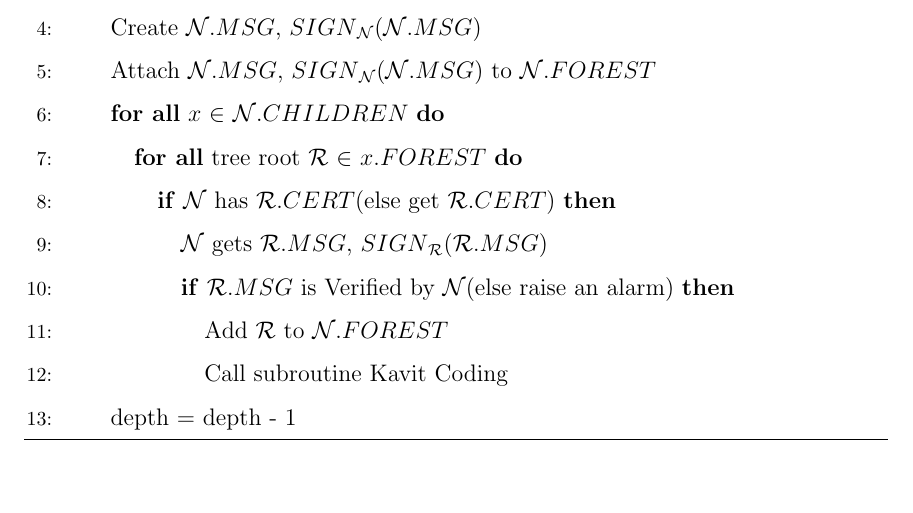
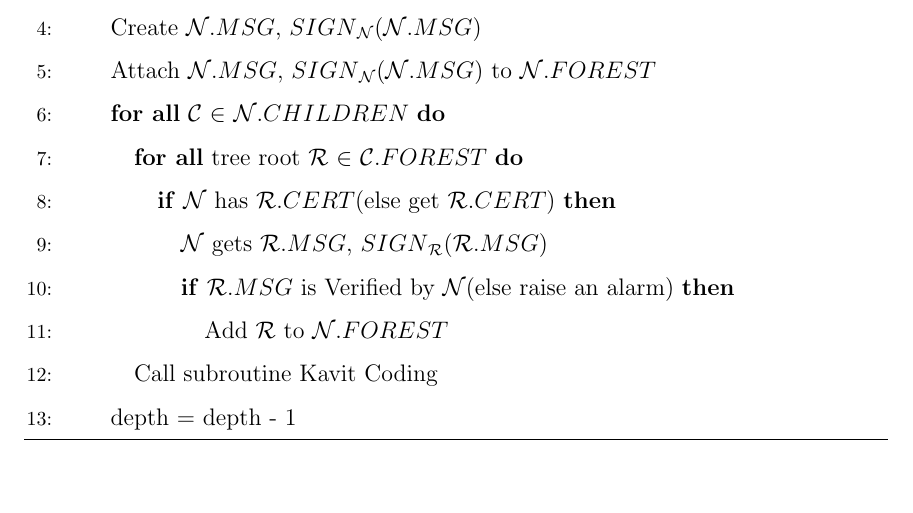
Before and after one commit to kavitshah8/thesis-, a LaTeX thesis (thesis.tex, which reads chapters/algorithms.tex, mydefs.tex): part of page 43 of 52, cut so that both start at the same text. Compiled offline with pdfLaTeX; a LaTeX package or settings file that is missing is left out.

Commit message:
chnages the place for calling subroutine

```diff
--- a/chapters/algorithms.tex
+++ b/chapters/algorithms.tex
@@ -49,9 +49,9 @@
 					\STATE Create \node.\msg, \sign $_{\cal{N}}$(\node.\msg)
 					\STATE Attach \node.\msg, \sign $_{\cal{N}}$(\node.\msg) to \node.\forest
 
-						\FORALL {$x$ $\in$ \node.\children }
+						\FORALL {\child \ $\in$ \node.\children }
 
-							\FORALL {tree root \treeRoot \ $\in$ $x$.\forest}
+							\FORALL {tree root \treeRoot \ $\in$ \child.\forest}
 
 								\IF {\node \ has \treeRoot.\cert (else get \treeRoot.\cert )}
 
@@ -60,13 +60,14 @@
 										\IF {\treeRoot.\msg \ is Verified by \node (else raise an alarm)}
 
 											\STATE Add \treeRoot \ to \node.\forest
-											\STATE Call subroutine Kavit Coding
 
 										\ENDIF
 
 								\ENDIF
 
 							\ENDFOR
+
+						\STATE Call subroutine Kavit Coding
 
 						\ENDFOR
 
--- a/mydefs.tex
+++ b/mydefs.tex
@@ -18,6 +18,7 @@
 \newcommand{\aggregationTree}{$AT$}
 
 \newcommand{\node}{$\mathcal{N}$}
+\newcommand{\child}{$\mathcal{C}$}
 \newcommand{\vertex}{$\mathcal{V}$}
 \newcommand{\complainer}{$\mathcal{C}$}
 \newcommand{\cheater}{$CHEATER$}
```
Also changed, not shown: thesis.pdf.
